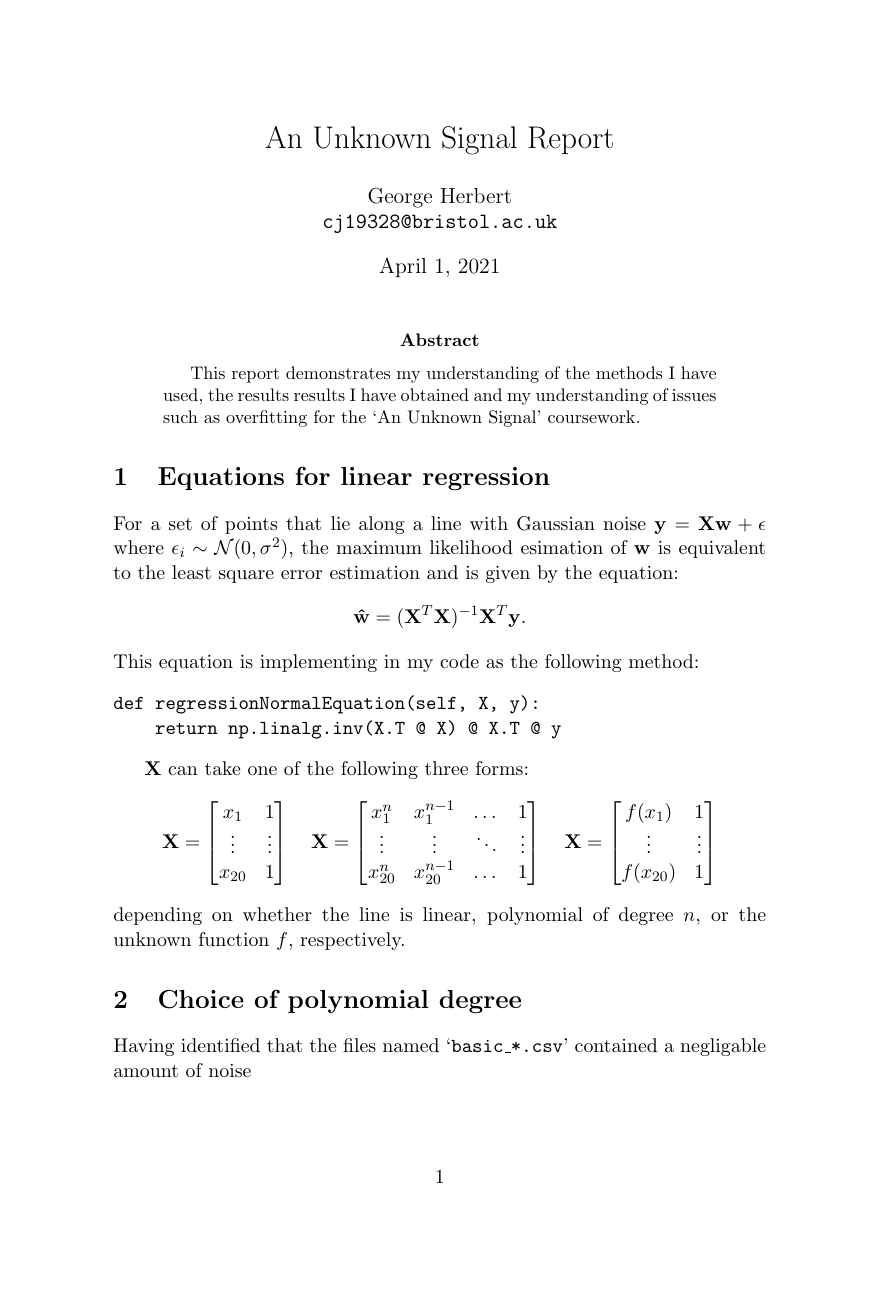
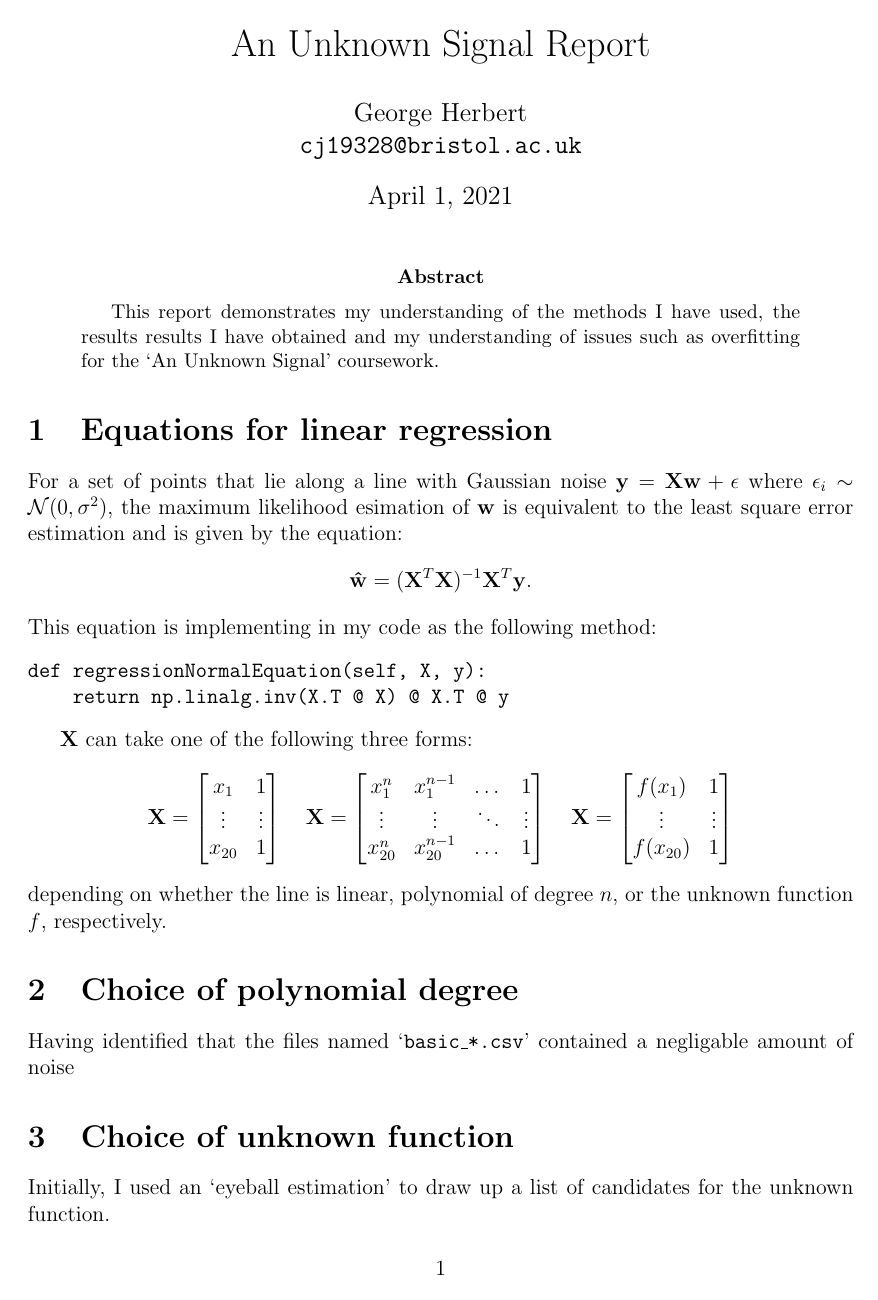
Before and after one commit to georgeherbert/an-unknown-signal, a LaTeX paper (report/report.tex): page 1 of 3. Compiled offline with pdfLaTeX.

Commit message:
Reintroduced margins made font size 12pt

```diff
--- a/report/report.tex
+++ b/report/report.tex
@@ -1,5 +1,5 @@
-\documentclass[onecolumn, 11pt, a4paper]{article}
-% \usepackage[a4paper,left = 2.5cm,right = 2.5cm, top = 2.5cm, bottom = 2.5cm]{geometry}
+\documentclass[onecolumn, 12pt, a4paper]{article}
+\usepackage[a4paper,left = 2.5cm,right = 2.5cm, top = 2.5cm, bottom = 2.5cm]{geometry}
 \usepackage{physics}
 \usepackage{amsmath}
 
```
Also changed, not shown: report/report.pdf.
